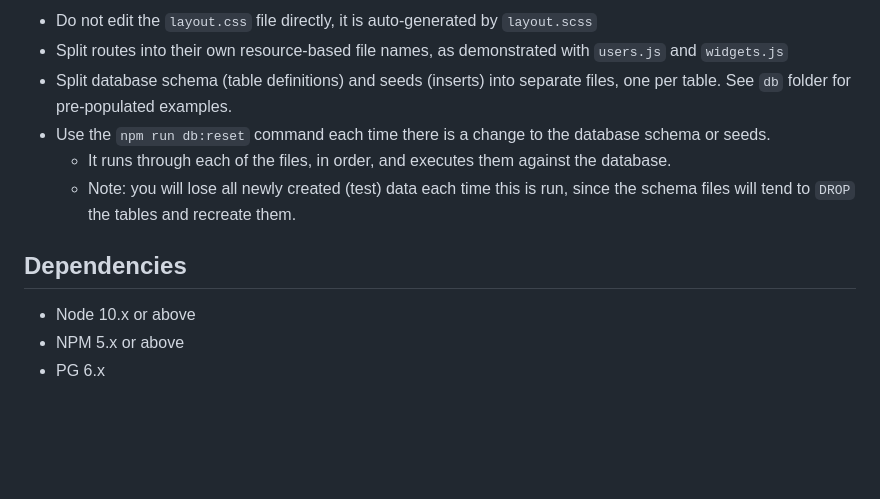
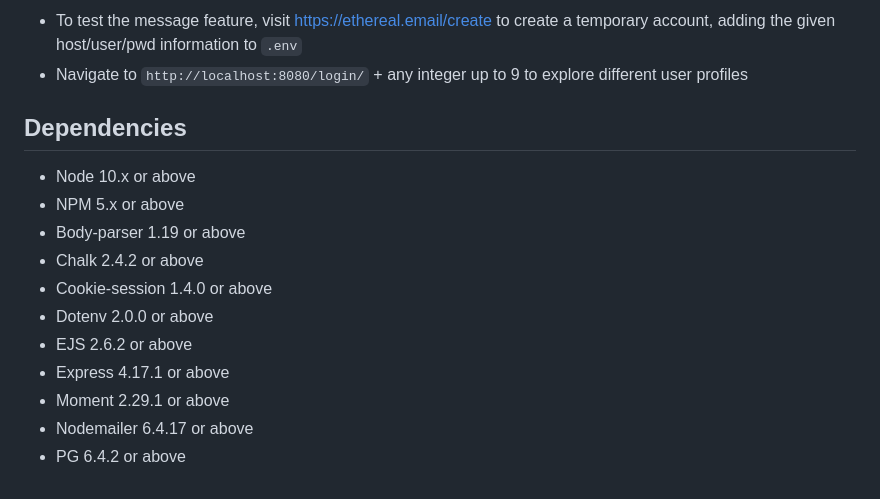
Before and after one commit to rjlmacfarlane/lokoko, a Markdown page: README.md, the part around the change printed below. Drawn GitHub-style; blank space fills up the shorter version.

```diff
--- a/README.md
+++ b/README.md
@@ -31,13 +40,17 @@ The following steps are only for _one_ of the group members to perform.
 
-- Do not edit the `layout.css` file directly, it is auto-generated by `layout.scss`
-- Split routes into their own resource-based file names, as demonstrated with `users.js` and `widgets.js`
-- Split database schema (table definitions) and seeds (inserts) into separate files, one per table. See `db` folder for pre-populated examples.
-- Use the `npm run db:reset` command each time there is a change to the database schema or seeds.
-  - It runs through each of the files, in order, and executes them against the database.
-  - Note: you will lose all newly created (test) data each time this is run, since the schema files will tend to `DROP` the tables and recreate them.
+- To test the message feature, visit https://ethereal.email/create to create a temporary account, adding the given host/user/pwd information to `.env`
+- Navigate to `http://localhost:8080/login/` + any integer up to 9 to explore different user profiles
 
 ## Dependencies
 
 - Node 10.x or above
 - NPM 5.x or above
-- PG 6.x
+- Body-parser 1.19 or above
+- Chalk 2.4.2 or above
+- Cookie-session 1.4.0 or above
+- Dotenv 2.0.0 or above
+- EJS 2.6.2 or above
+- Express 4.17.1 or above
+- Moment 2.29.1 or above
+- Nodemailer 6.4.17 or above
+- PG 6.4.2 or above
```
Also changed, not shown: other parts of README.md (+23 -14 lines), docs/latest-listings.png (added), docs/post-new-ad.png (added), docs/user-profile.png (added).
